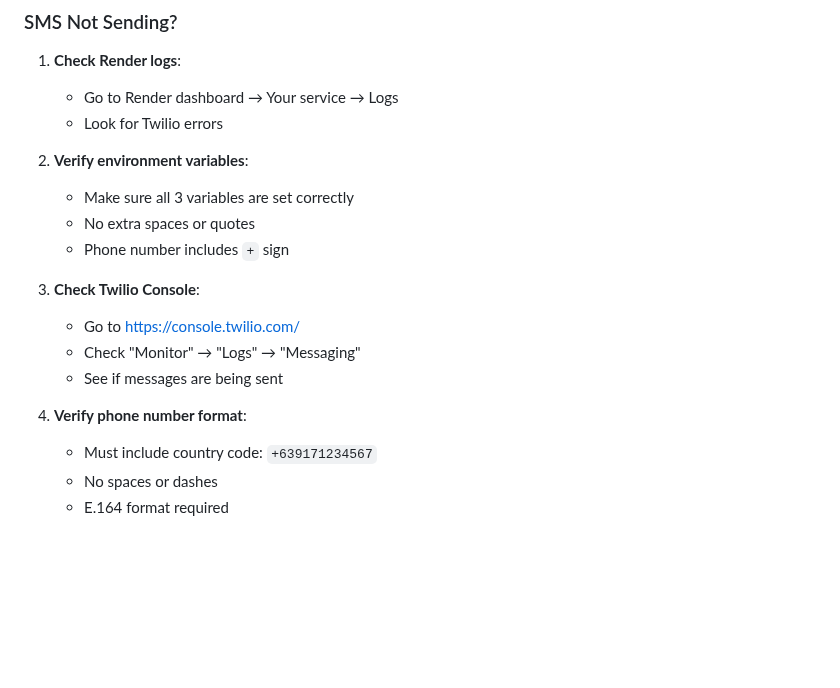
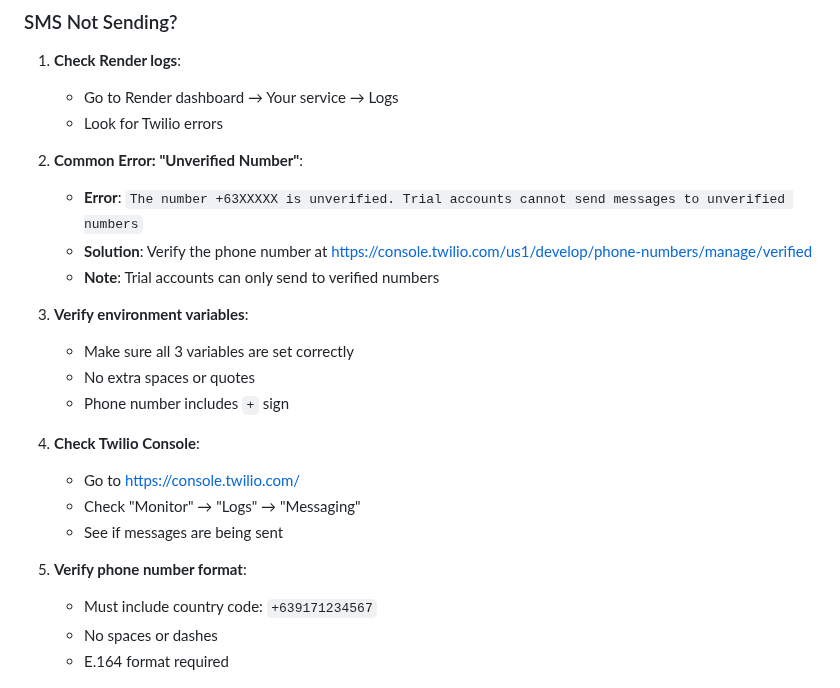
Before and after one commit to domodesu/PCFind-update, a Markdown page: TWILIO-SMS-SETUP.md, the part around one of its changes. GitHub-like rendering; blank space fills up the shorter version.

```diff
--- a/TWILIO-SMS-SETUP.md
+++ b/TWILIO-SMS-SETUP.md
@@ -85,17 +119,22 @@ To enable real SMS sending to phone numbers, you need to configure Twilio on you
    - Go to Render dashboard → Your service → Logs
    - Look for Twilio errors
 
-2. **Verify environment variables**:
+2. **Common Error: "Unverified Number"**:
+   - **Error**: `The number +63XXXXX is unverified. Trial accounts cannot send messages to unverified numbers`
+   - **Solution**: Verify the phone number at https://console.twilio.com/us1/develop/phone-numbers/manage/verified
+   - **Note**: Trial accounts can only send to verified numbers
+
+3. **Verify environment variables**:
    - Make sure all 3 variables are set correctly
    - No extra spaces or quotes
    - Phone number includes `+` sign
 
-3. **Check Twilio Console**:
+4. **Check Twilio Console**:
    - Go to https://console.twilio.com/
    - Check "Monitor" → "Logs" → "Messaging"
    - See if messages are being sent
 
-4. **Verify phone number format**:
+5. **Verify phone number format**:
    - Must include country code: `+639171234567`
    - No spaces or dashes
    - E.164 format required
```
Also changed, not shown: other parts of TWILIO-SMS-SETUP.md (+42 -8 lines).
